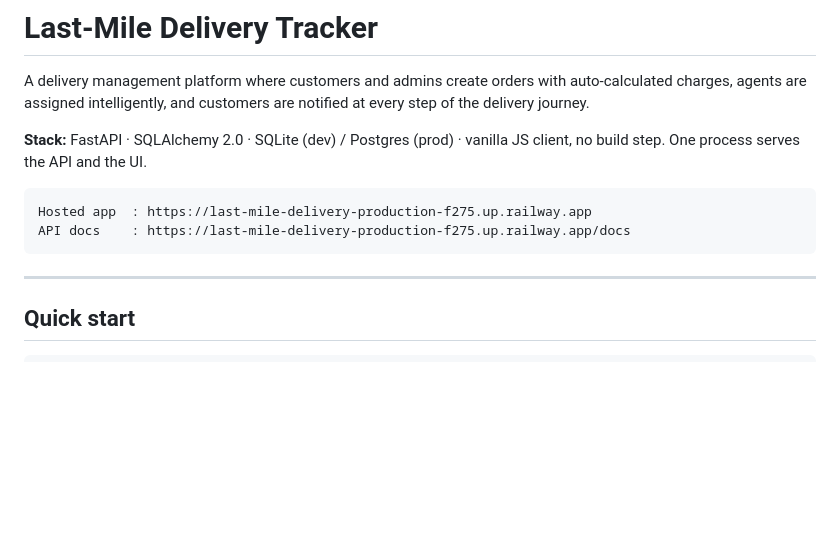
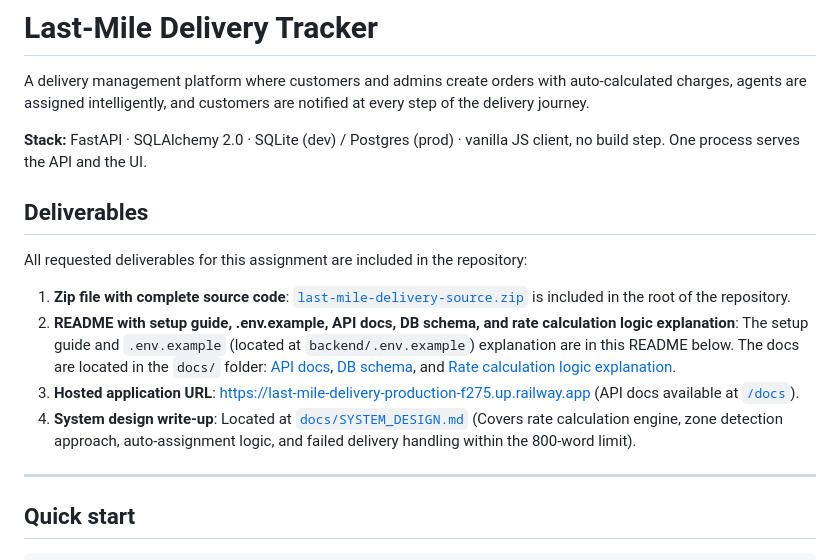
Before and after one commit to vaibhav-2409/last-mile-delivery, a Markdown page: README.md, the part around the change. GitHub-like rendering; blank space fills up the shorter version.

Commit message:
Add explicit Deliverables section to README

````diff
--- a/README.md
+++ b/README.md
@@ -7,10 +7,13 @@ notified at every step of the delivery journey.
 **Stack:** FastAPI · SQLAlchemy 2.0 · SQLite (dev) / Postgres (prod) · vanilla JS
 client, no build step. One process serves the API and the UI.
 
-```
-Hosted app  : https://last-mile-delivery-production-f275.up.railway.app
-API docs    : https://last-mile-delivery-production-f275.up.railway.app/docs
-```
+## Deliverables
+
+All requested deliverables for this assignment are included in the repository:
+1. **Zip file with complete source code**: [`last-mile-delivery-source.zip`](last-mile-delivery-source.zip) is included in the root of the repository.
+2. **README with setup guide, .env.example, API docs, DB schema, and rate calculation logic explanation**: The setup guide and `.env.example` (located at `backend/.env.example`) explanation are in this README below. The docs are located in the `docs/` folder: [API docs](docs/API.md), [DB schema](docs/DB_SCHEMA.md), and [Rate calculation logic explanation](docs/RATE_LOGIC.md).
+3. **Hosted application URL**: [https://last-mile-delivery-production-f275.up.railway.app](https://last-mile-delivery-production-f275.up.railway.app) (API docs available at [`/docs`](https://last-mile-delivery-production-f275.up.railway.app/docs)).
+4. **System design write-up**: Located at [`docs/SYSTEM_DESIGN.md`](docs/SYSTEM_DESIGN.md) (Covers rate calculation engine, zone detection approach, auto-assignment logic, and failed delivery handling within the 800-word limit).
 
 ---
 
````
